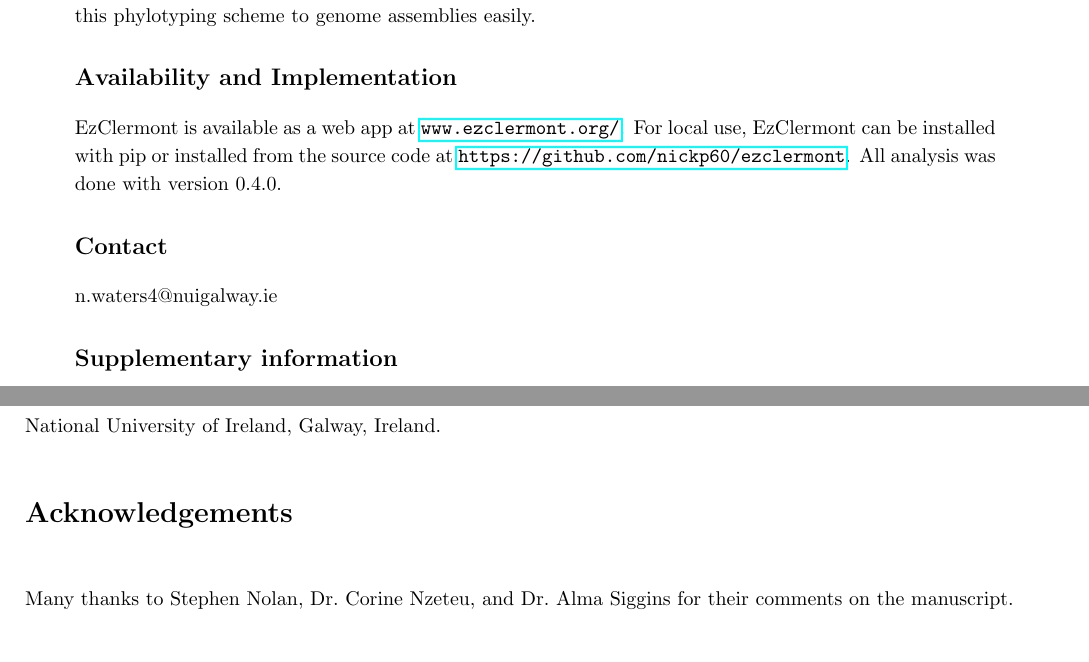
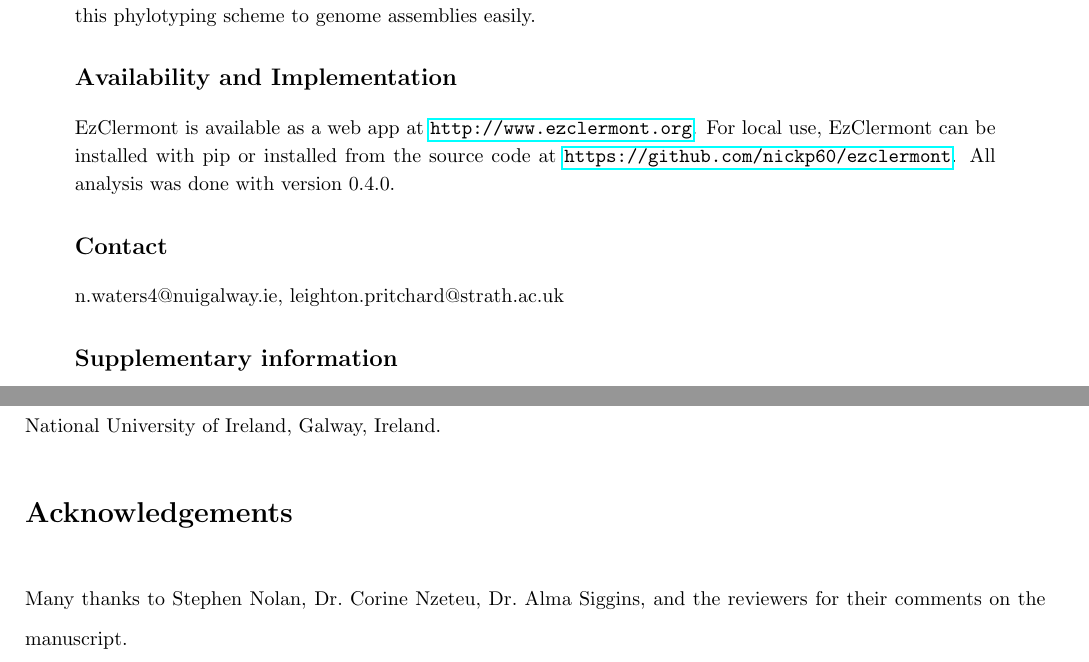
Before and after one commit to nickp60/EzClermont, a LaTeX document (docs/ezclermont_biorxiv.tex, which reads docs/main/abstract.tex): two parts of pages 1 and 4 of 6, joined at a grey line, cut so that both start at the same text. Compiled offline with pdfLaTeX.

Commit message:
update manuscript

```diff
--- a/docs/ezclermont_biorxiv.tex
+++ b/docs/ezclermont_biorxiv.tex
@@ -148,7 +148,7 @@ The work was funded through a joint studentship between The James Hutton Institu
 %% NRW wrote all the bugs.
 
 \section*{Acknowledgements}
-Many thanks to Stephen Nolan, Dr.~Corine Nzeteu,  and Dr.~Alma Siggins for their comments on the manuscript.
+Many thanks to Stephen Nolan, Dr.~Corine Nzeteu, Dr.~Alma Siggins, and the reviewers for their comments on the manuscript.
 
 
 
--- a/docs/main/abstract.tex
+++ b/docs/main/abstract.tex
@@ -1,9 +1,9 @@
 
 \subsection*{Summary}
-The Clermont PCR method of phylotyping \textit{Escherichia coli} has remained a useful classification scheme despite the proliferation of higher-resolution sequence typing schemes.  We have implemented an in silico Clermont PCR method as both a web app and as a command-line tool to allow researchers to easily apply this phylotyping scheme to genome assemblies easily.
+The Clermont PCR method of phylotyping \textit{Escherichia coli} has remained a useful classification scheme despite the proliferation of higher-resolution sequence typing schemes. We have implemented an in silico Clermont PCR method as both a web app and as a command-line tool to allow researchers to easily apply this phylotyping scheme to genome assemblies easily.
 \subsection*{Availability and Implementation}
-EzClermont is available as a web app at  \url{www.ezclermont.org/}.  For local use, EzClermont can be installed with pip or installed from the source code at \url{https://github.com/nickp60/ezclermont}. All analysis was done with version 0.4.0.
+EzClermont is available as a web app at  \url{http://www.ezclermont.org}.  For local use, EzClermont can be installed with pip or installed from the source code at \url{https://github.com/nickp60/ezclermont}. All analysis was done with version 0.4.0.
 \subsection*{Contact}
-n.waters4@nuigalway.ie
+n.waters4@nuigalway.ie, leighton.pritchard@strath.ac.uk
 \subsection*{Supplementary information}
 Table S1: test dataset; S2: validation dataset; S3: results.
```
Also changed, not shown: docs/main/body.tex (+1 -1 lines), docs/ezclermont_biorxiv.pdf.
